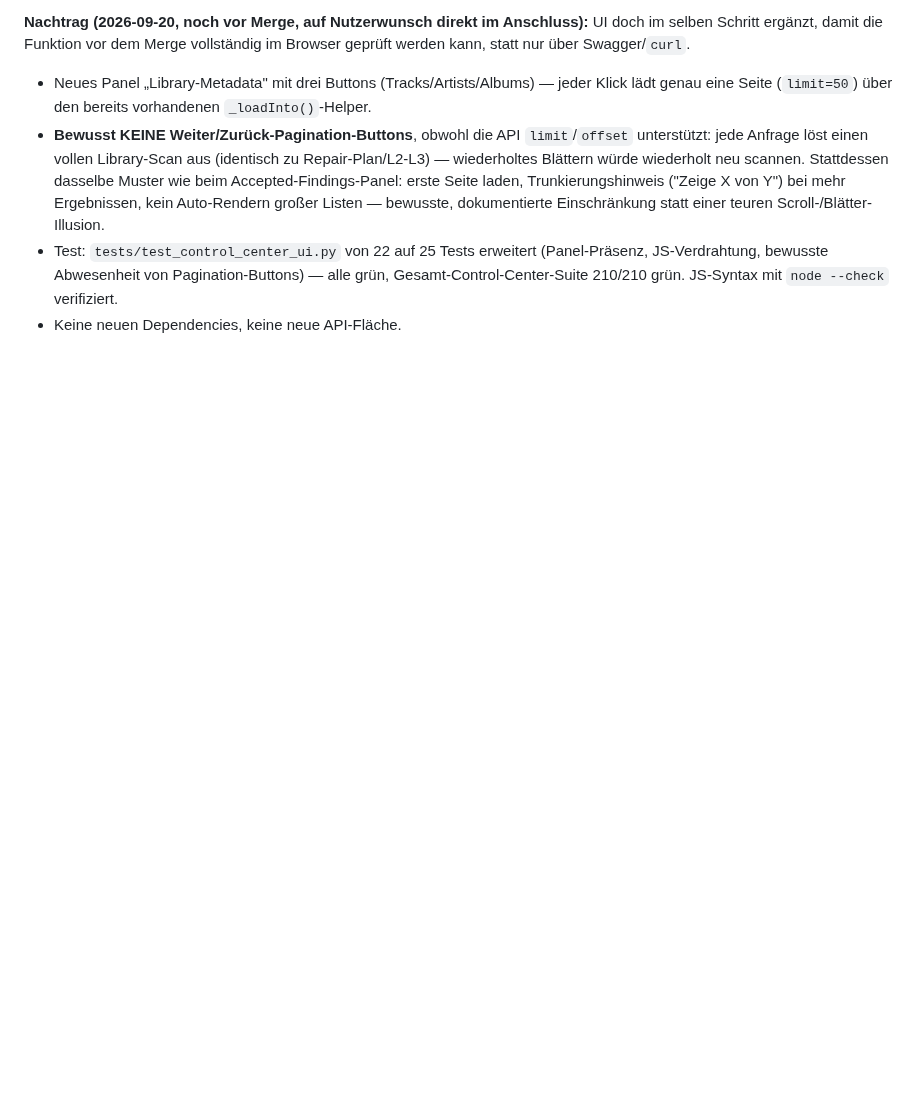
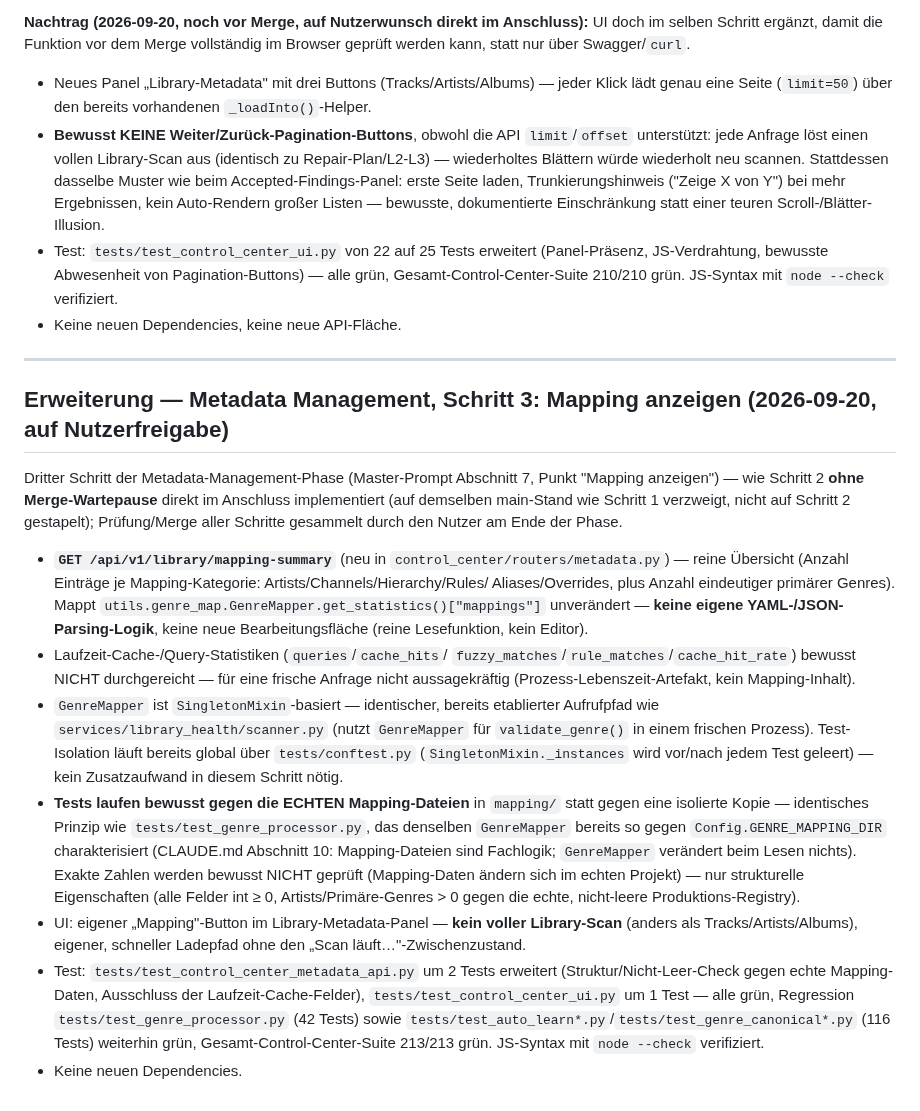
Before and after one commit to dkmd89-dev/musicbot, a Markdown page: docs/audits/CONTROL_CENTER_ARCHITECTURE_2026-09-15.md, the part around the change. Rendered like a GitHub page; blank space fills up the shorter version.

Commit message:
docs: document mapping summary step
Co-Authored-By: Claude Sonnet 5 <noreply@anthropic.com>
Claude-Session: https://claude.ai/code/session_01NxNgvRWeNp7DpX98FANoxT

```diff
--- a/docs/audits/CONTROL_CENTER_ARCHITECTURE_2026-09-15.md
+++ b/docs/audits/CONTROL_CENTER_ARCHITECTURE_2026-09-15.md
@@ -747,3 +747,51 @@ Swagger/`curl`.
   Pagination-Buttons) — alle grün, Gesamt-Control-Center-Suite 210/210
   grün. JS-Syntax mit `node --check` verifiziert.
 - Keine neuen Dependencies, keine neue API-Fläche.
+
+---
+
+## Erweiterung — Metadata Management, Schritt 3: Mapping anzeigen (2026-09-20, auf Nutzerfreigabe)
+
+Dritter Schritt der Metadata-Management-Phase (Master-Prompt Abschnitt
+7, Punkt "Mapping anzeigen") — wie Schritt 2 **ohne Merge-Wartepause**
+direkt im Anschluss implementiert (auf demselben main-Stand wie Schritt
+1 verzweigt, nicht auf Schritt 2 gestapelt); Prüfung/Merge aller
+Schritte gesammelt durch den Nutzer am Ende der Phase.
+
+- **`GET /api/v1/library/mapping-summary`** (neu in
+  `control_center/routers/metadata.py`) — reine Übersicht (Anzahl
+  Einträge je Mapping-Kategorie: Artists/Channels/Hierarchy/Rules/
+  Aliases/Overrides, plus Anzahl eindeutiger primärer Genres). Mappt
+  `utils.genre_map.GenreMapper.get_statistics()["mappings"]`
+  unverändert — **keine eigene YAML-/JSON-Parsing-Logik**, keine neue
+  Bearbeitungsfläche (reine Lesefunktion, kein Editor).
+- Laufzeit-Cache-/Query-Statistiken (`queries`/`cache_hits`/
+  `fuzzy_matches`/`rule_matches`/`cache_hit_rate`) bewusst NICHT
+  durchgereicht — für eine frische Anfrage nicht aussagekräftig
+  (Prozess-Lebenszeit-Artefakt, kein Mapping-Inhalt).
+- `GenreMapper` ist `SingletonMixin`-basiert — identischer, bereits
+  etablierter Aufrufpfad wie `services/library_health/scanner.py`
+  (nutzt `GenreMapper` für `validate_genre()` in einem frischen
+  Prozess). Test-Isolation läuft bereits global über
+  `tests/conftest.py` (`SingletonMixin._instances` wird vor/nach jedem
+  Test geleert) — kein Zusatzaufwand in diesem Schritt nötig.
+- **Tests laufen bewusst gegen die ECHTEN Mapping-Dateien** in
+  `mapping/` statt gegen eine isolierte Kopie — identisches Prinzip wie
+  `tests/test_genre_processor.py`, das denselben `GenreMapper` bereits
+  so gegen `Config.GENRE_MAPPING_DIR` charakterisiert (CLAUDE.md
+  Abschnitt 10: Mapping-Dateien sind Fachlogik; `GenreMapper` verändert
+  beim Lesen nichts). Exakte Zahlen werden bewusst NICHT geprüft
+  (Mapping-Daten ändern sich im echten Projekt) — nur strukturelle
+  Eigenschaften (alle Felder int ≥ 0, Artists/Primäre-Genres > 0 gegen
+  die echte, nicht-leere Produktions-Registry).
+- UI: eigener „Mapping"-Button im Library-Metadata-Panel — **kein
+  voller Library-Scan** (anders als Tracks/Artists/Albums), eigener,
+  schneller Ladepfad ohne den „Scan läuft…"-Zwischenzustand.
+- Test: `tests/test_control_center_metadata_api.py` um 2 Tests
+  erweitert (Struktur/Nicht-Leer-Check gegen echte Mapping-Daten,
+  Ausschluss der Laufzeit-Cache-Felder), `tests/test_control_center_ui.py`
+  um 1 Test — alle grün, Regression `tests/test_genre_processor.py`
+  (42 Tests) sowie `tests/test_auto_learn*.py`/`tests/test_genre_canonical*.py`
+  (116 Tests) weiterhin grün, Gesamt-Control-Center-Suite 213/213 grün.
+  JS-Syntax mit `node --check` verifiziert.
+- Keine neuen Dependencies.
```
